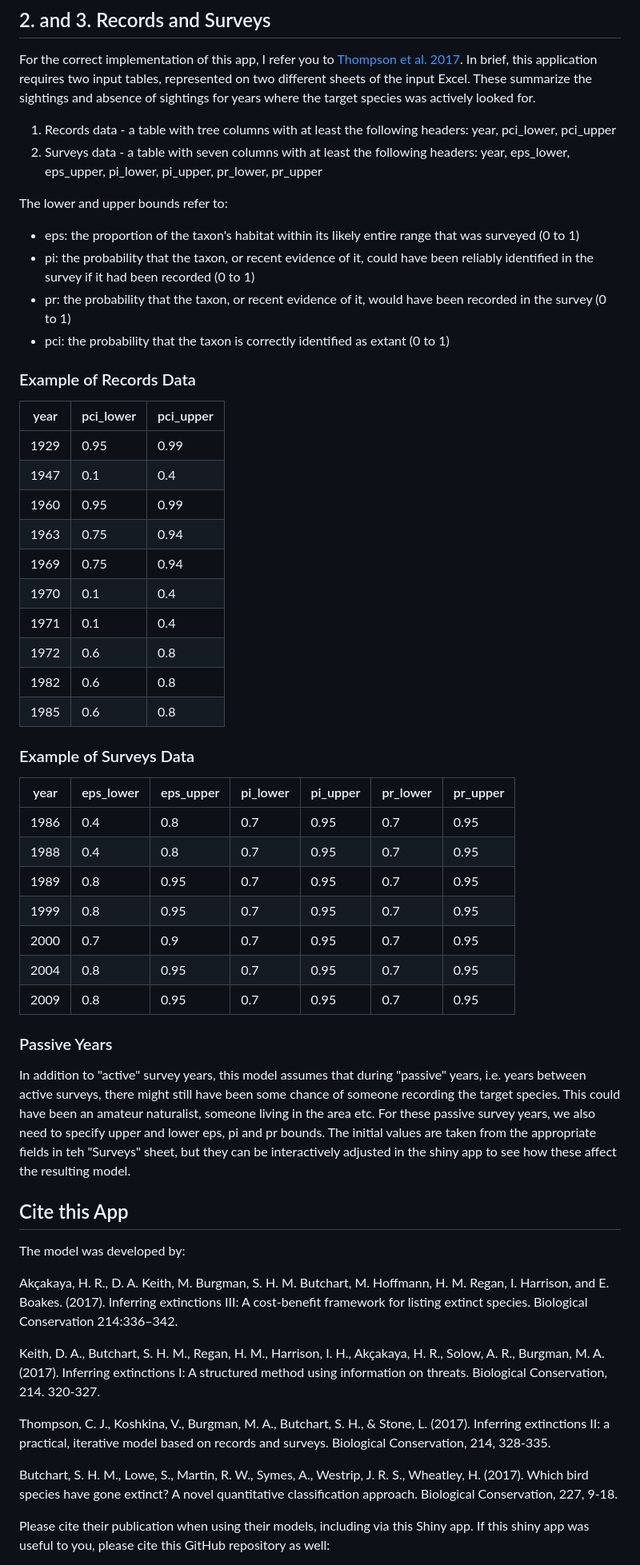
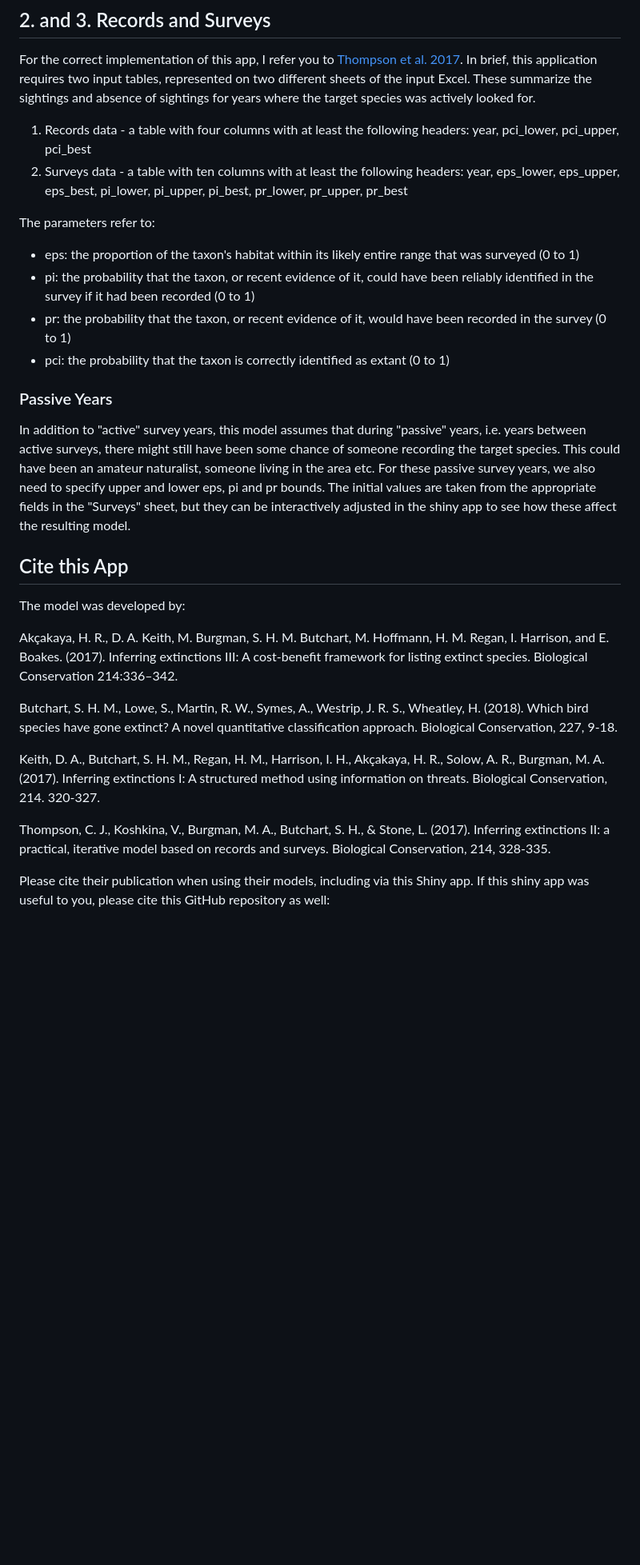
Before and after one commit to hcliedtke/extinct, a Markdown page: README.md, the part around one of its changes. Shown at 80% size. GitHub-like rendering; blank space fills up the shorter version.

```diff
--- a/README.md
+++ b/README.md
@@ -35,11 +37,11 @@ Besides information on the species, this first sheet requires the extinction pro
 
 For the correct implementation of this app, I refer you to [Thompson et al. 2017](https://www.sciencedirect.com/science/article/pii/S0006320717300575#s0080). In brief, this application requires two input tables, represented on two different sheets of the input Excel. These summarize the sightings and absence of sightings for years where the target species was actively looked for.
 
-1. Records data - a table with tree columns with at least the following headers: year, pci_lower, pci_upper
-2. Surveys data - a table with seven columns with at least the following headers: year, eps_lower, eps_upper, pi_lower, pi_upper, pr_lower, pr_upper
+1. Records data - a table with four columns with at least the following headers: year, pci_lower, pci_upper, pci_best
+2. Surveys data - a table with ten columns with at least the following headers: year, eps_lower, eps_upper, eps_best, pi_lower, pi_upper, pi_best, pr_lower, pr_upper, pr_best
 
 
-The lower and upper bounds refer to:
+The parameters refer to:
 
 * eps: the proportion of the taxon's habitat within its likely entire range that was surveyed (0 to 1)
 * pi: the probability that the taxon, or recent evidence of it, could have been reliably identified in the survey if it had been recorded (0 to 1)
@@ -47,38 +49,10 @@ The lower and upper bounds refer to:
 * pci: the probability that the taxon is correctly identified as extant (0 to 1)
 
 
-### Example of Records Data
-
-|year|pci_lower|pci_upper|
-|----|---------|---------|
-|1929|0.95     |0.99     |
-|1947|0.1      |0.4      |
-|1960|0.95     |0.99     |
-|1963|0.75     |0.94     |
-|1969|0.75     |0.94     |
-|1970|0.1      |0.4      |
-|1971|0.1      |0.4      |
-|1972|0.6      |0.8      |
-|1982|0.6      |0.8      |
-|1985|0.6      |0.8      |
-
-
-### Example of Surveys Data
-
-|year|eps_lower|eps_upper|pi_lower|pi_upper|pr_lower|pr_upper|
-|----|---------|---------|--------|--------|--------|--------|
-|1986|0.4      |0.8      |0.7     |0.95    |0.7     |0.95    |
-|1988|0.4      |0.8      |0.7     |0.95    |0.7     |0.95    |
-|1989|0.8      |0.95     |0.7     |0.95    |0.7     |0.95    |
-|1999|0.8      |0.95     |0.7     |0.95    |0.7     |0.95    |
-|2000|0.7      |0.9      |0.7     |0.95    |0.7     |0.95    |
-|2004|0.8      |0.95     |0.7     |0.95    |0.7     |0.95    |
-|2009|0.8      |0.95     |0.7     |0.95    |0.7     |0.95    |
-
 
 ### Passive Years
 
-In addition to "active" survey years, this model assumes that during "passive" years, i.e. years between active surveys, there might still have been some chance of someone recording the target species. This could have been an amateur naturalist, someone living in the area etc. For these passive survey years, we also need to specify upper and lower eps, pi and pr bounds. The initial values are taken from the appropriate fields in teh "Surveys" sheet, but they can be interactively adjusted in the shiny app to see how these affect the resulting model.
+In addition to "active" survey years, this model assumes that during "passive" years, i.e. years between active surveys, there might still have been some chance of someone recording the target species. This could have been an amateur naturalist, someone living in the area etc. For these passive survey years, we also need to specify upper and lower eps, pi and pr bounds. The initial values are taken from the appropriate fields in the "Surveys" sheet, but they can be interactively adjusted in the shiny app to see how these affect the resulting model.
 
 
 ## Cite this App
@@ -87,11 +61,12 @@ The model was developed by:
 
 Akçakaya, H. R., D. A. Keith, M. Burgman, S. H. M. Butchart, M. Hoffmann, H. M. Regan, I. Harrison, and E. Boakes. (2017). Inferring extinctions III: A cost-benefit framework for listing extinct species. Biological Conservation 214:336–342.
 
+Butchart, S. H. M., Lowe,  S., Martin, R. W., Symes, A., Westrip, J. R. S., Wheatley, H. (2018). Which bird species have gone extinct? A novel quantitative classification approach. Biological Conservation, 227, 9-18.
+
 Keith, D. A., Butchart, S. H. M.,  Regan, H. M.,  Harrison, I. H., Akçakaya, H. R., Solow, A. R.,  Burgman, M. A. (2017). Inferring extinctions I: A structured method using information on threats. Biological Conservation, 214. 320-327.
 
 Thompson, C. J., Koshkina, V., Burgman, M. A., Butchart, S. H., & Stone, L. (2017). Inferring extinctions II: a practical, iterative model based on records and surveys. Biological Conservation, 214, 328-335.
 
-Butchart, S. H. M., Lowe,  S., Martin, R. W., Symes, A., Westrip, J. R. S., Wheatley, H. (2017). Which bird species have gone extinct? A novel quantitative classification approach. Biological Conservation, 227, 9-18.
 
 Please cite their publication when using their models, including via this Shiny app. If this shiny app was useful to you, please cite this GitHub repository as well:
 
```
Also changed, not shown: other parts of README.md (+4 -2 lines).
